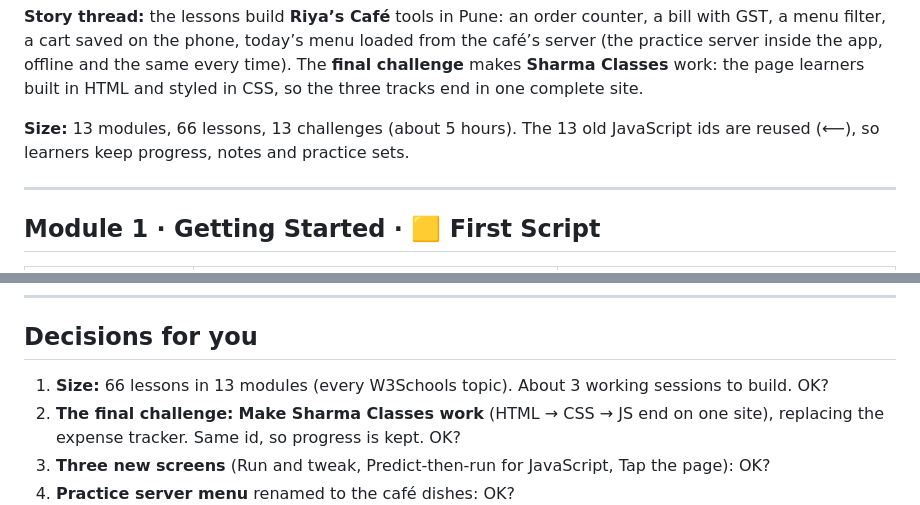
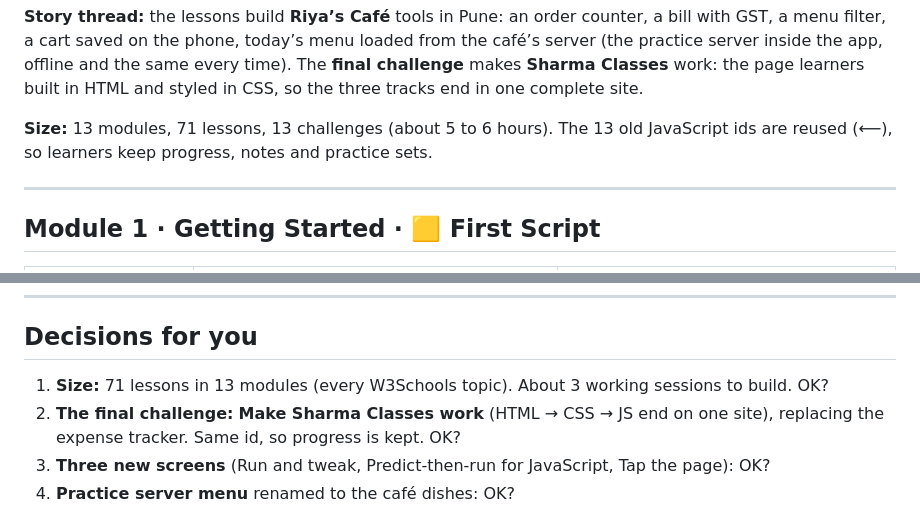
Before and after one commit to nitishkchauhan/CodeYatra, a Markdown page: project-docs/content-drafts/js-track-v5.md, 2 parts joined by grey strips. GitHub-like rendering.

Commit message:
Draft: fix JS lesson count
Co-Authored-By: Claude Opus 5.5 <noreply@anthropic.com>

```diff
--- a/project-docs/content-drafts/js-track-v5.md
+++ b/project-docs/content-drafts/js-track-v5.md
@@ -14,7 +14,7 @@ Every program answer is run in tests (real JavaScript), so no answer can be wron
 
 **Story thread:** the lessons build **Riya’s Café** tools in Pune: an order counter, a bill with GST, a menu filter, a cart saved on the phone, today’s menu loaded from the café’s server (the practice server inside the app, offline and the same every time). The **final challenge** makes **Sharma Classes** work: the page learners built in HTML and styled in CSS, so the three tracks end in one complete site.
 
-**Size:** 13 modules, 66 lessons, 13 challenges (about 5 hours). The 13 old JavaScript ids are reused (⟵), so learners keep progress, notes and practice sets.
+**Size:** 13 modules, 71 lessons, 13 challenges (about 5 to 6 hours). The 13 old JavaScript ids are reused (⟵), so learners keep progress, notes and practice sets.
 
 ---
 
@@ -160,7 +160,7 @@ The practice server’s menu still uses Hindi dish names (Dal rice, Poha, Rajma
 
 ## Decisions for you
 
-1. **Size:** 66 lessons in 13 modules (every W3Schools topic). About 3 working sessions to build. OK?
+1. **Size:** 71 lessons in 13 modules (every W3Schools topic). About 3 working sessions to build. OK?
 2. **The final challenge:** **Make Sharma Classes work** (HTML → CSS → JS end on one site), replacing the expense tracker. Same id, so progress is kept. OK?
 3. **Three new screens** (Run and tweak, Predict-then-run for JavaScript, Tap the page): OK?
 4. **Practice server menu** renamed to the café dishes: OK?
```
